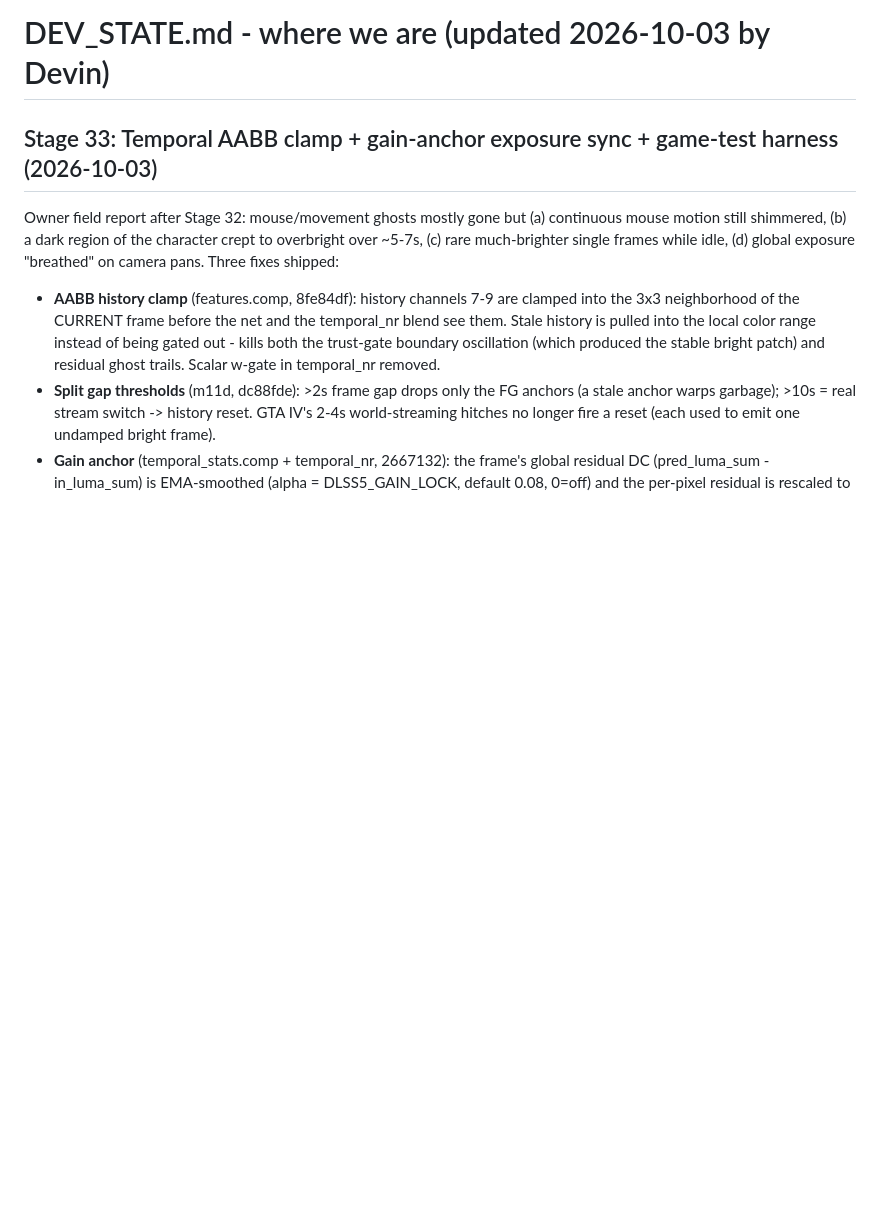
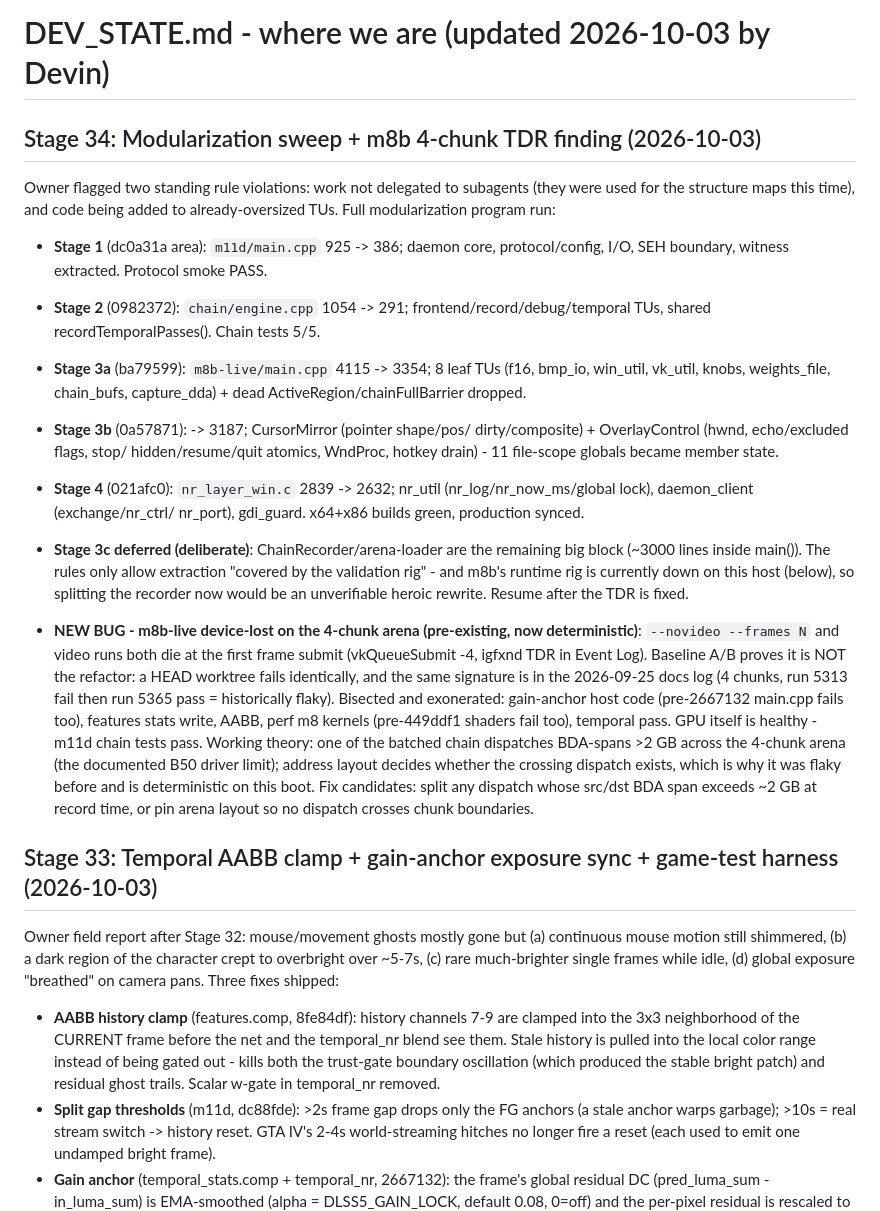
Before and after one commit to geladons/DLSS5_INTEL, a Markdown page: DEV_STATE.md, the part around the change. Drawn GitHub-style; blank space fills up the shorter version.

Commit message:
docs: stage 34 - modularization sweep + m8b 4-chunk TDR finding
Generated with [Devin](https://devin.ai)

Co-Authored-By: Devin <158243242+devin-ai-integration[bot]@users.noreply.github.com>

```diff
--- a/DEV_STATE.md
+++ b/DEV_STATE.md
@@ -1,4 +1,51 @@
 # DEV_STATE.md - where we are (updated 2026-10-03 by Devin)
+
+## Stage 34: Modularization sweep + m8b 4-chunk TDR finding (2026-10-03)
+
+Owner flagged two standing rule violations: work not delegated to
+subagents (they were used for the structure maps this time), and code
+being added to already-oversized TUs. Full modularization program run:
+
+- **Stage 1** (dc0a31a area): `m11d/main.cpp` 925 -> 386; daemon core,
+  protocol/config, I/O, SEH boundary, witness extracted. Protocol
+  smoke PASS.
+- **Stage 2** (0982372): `chain/engine.cpp` 1054 -> 291;
+  frontend/record/debug/temporal TUs, shared recordTemporalPasses().
+  Chain tests 5/5.
+- **Stage 3a** (ba79599): `m8b-live/main.cpp` 4115 -> 3354; 8 leaf TUs
+  (f16, bmp_io, win_util, vk_util, knobs, weights_file, chain_bufs,
+  capture_dda) + dead ActiveRegion/chainFullBarrier dropped.
+- **Stage 3b** (0a57871): -> 3187; CursorMirror (pointer shape/pos/
+  dirty/composite) + OverlayControl (hwnd, echo/excluded flags, stop/
+  hidden/resume/quit atomics, WndProc, hotkey drain) - 11 file-scope
+  globals became member state.
+- **Stage 4** (021afc0): `nr_layer_win.c` 2839 -> 2632; nr_util
+  (nr_log/nr_now_ms/global lock), daemon_client (exchange/nr_ctrl/
+  nr_port), gdi_guard. x64+x86 builds green, production synced.
+
+- **Stage 3c deferred (deliberate)**: ChainRecorder/arena-loader are
+  the remaining big block (~3000 lines inside main()). The rules only
+  allow extraction "covered by the validation rig" - and m8b's runtime
+  rig is currently down on this host (below), so splitting the
+  recorder now would be an unverifiable heroic rewrite. Resume after
+  the TDR is fixed.
+
+- **NEW BUG - m8b-live device-lost on the 4-chunk arena (pre-existing,
+  now deterministic)**: `--novideo --frames N` and video runs both die
+  at the first frame submit (vkQueueSubmit -4, igfxnd TDR in Event
+  Log). Baseline A/B proves it is NOT the refactor: a HEAD worktree
+  fails identically, and the same signature is in the 2026-09-25 docs
+  log (4 chunks, run 5313 fail then run 5365 pass = historically
+  flaky). Bisected and exonerated: gain-anchor host code
+  (pre-2667132 main.cpp fails too), features stats write, AABB,
+  perf m8 kernels (pre-449ddf1 shaders fail too), temporal pass.
+  GPU itself is healthy - m11d chain tests pass. Working theory:
+  one of the batched chain dispatches BDA-spans >2 GB across the
+  4-chunk arena (the documented B50 driver limit); address layout
+  decides whether the crossing dispatch exists, which is why it was
+  flaky before and is deterministic on this boot. Fix candidates:
+  split any dispatch whose src/dst BDA span exceeds ~2 GB at record
+  time, or pin arena layout so no dispatch crosses chunk boundaries.
 
 ## Stage 33: Temporal AABB clamp + gain-anchor exposure sync + game-test harness (2026-10-03)
 
```
